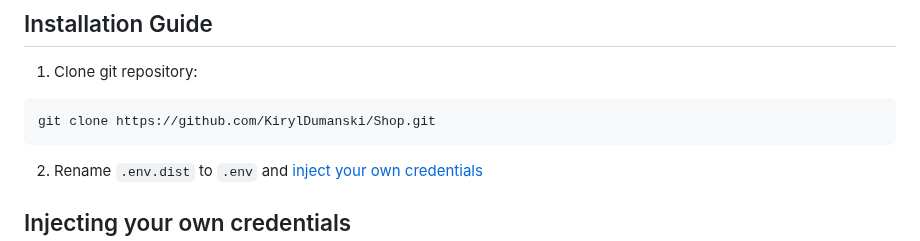
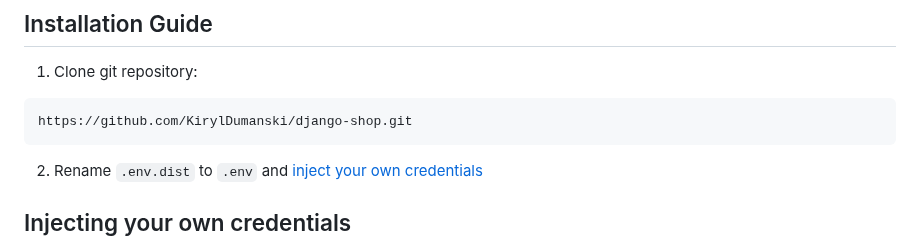
Before and after one commit to kdukdu/django-shop, a Markdown page: README.md, the part around the change. Drawn GitHub-style.

````diff
--- a/README.md
+++ b/README.md
@@ -55,7 +55,7 @@ our application using the HTTP methods - GET, POST, PUT, PATCH, DELETE.
 ## Installation Guide
 1. Clone git repository:
 ```
-git clone https://github.com/KirylDumanski/Shop.git
+https://github.com/KirylDumanski/django-shop.git
 ```
 
 2. Rename `.env.dist` to `.env` and [inject your own credentials](#injecting-your-own-credentials)
````
